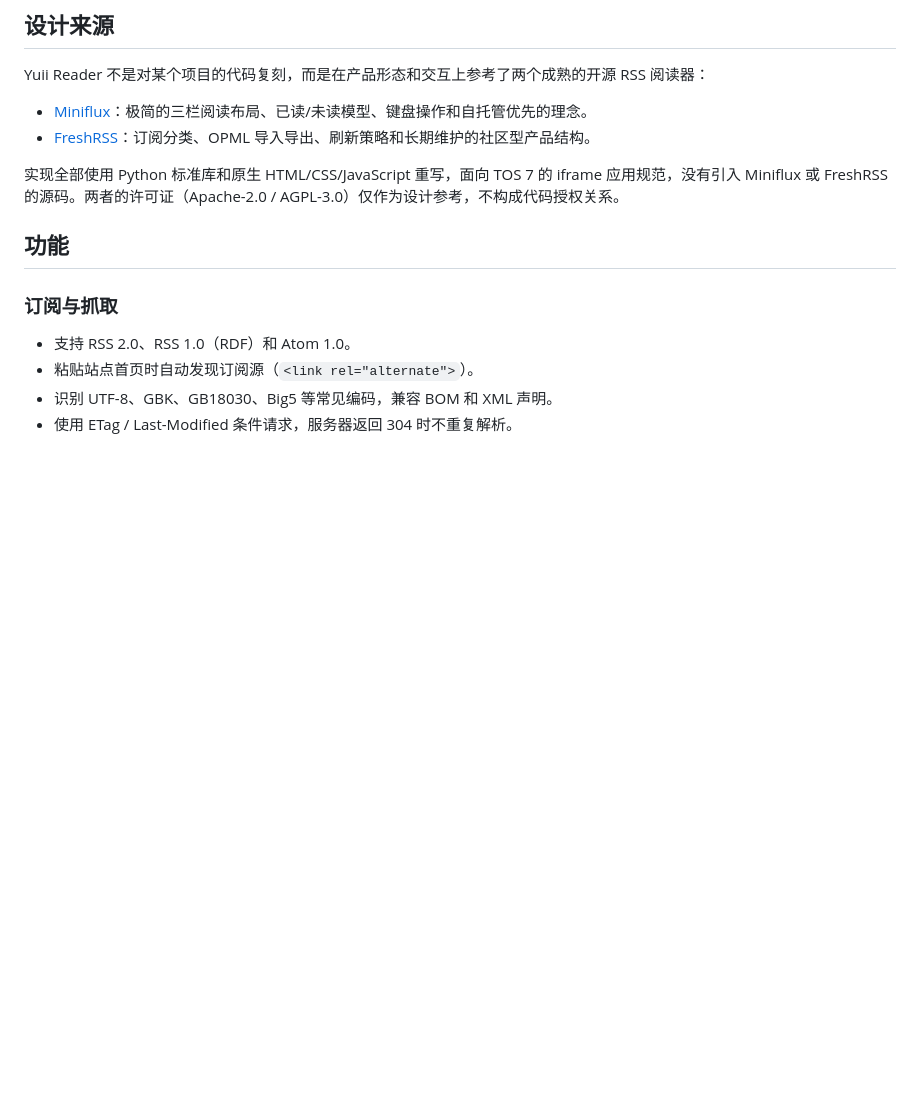
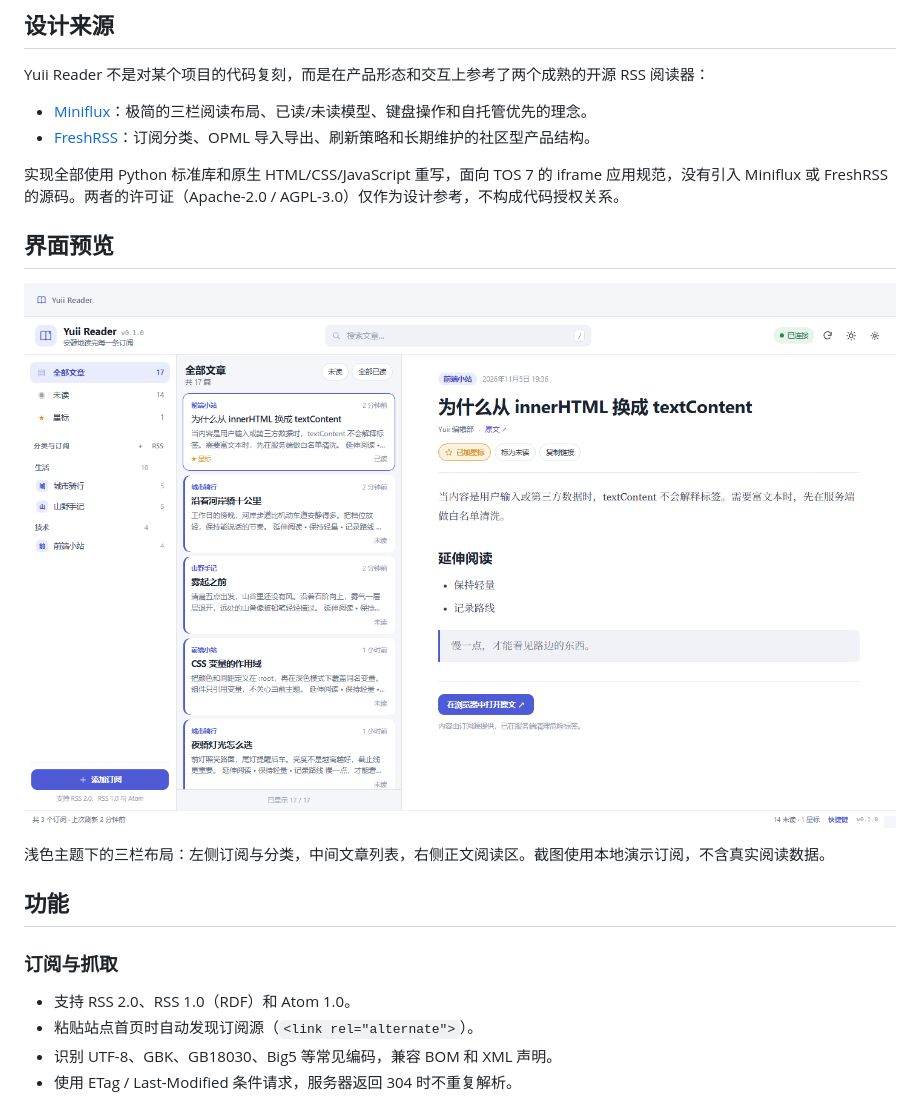
Before and after one commit to 642671/shiye-tos7, a Markdown page: README.md, the part around the change. Rendered like a GitHub page; pictures changed too: docs/screenshot.png (added); blank space fills up the shorter version.

Commit message:
Add README interface preview screenshot
Co-Authored-By: Claude Code <noreply@anthropic.com>

```diff
--- a/README.md
+++ b/README.md
@@ -15,6 +15,12 @@ Yuii Reader 不是对某个项目的代码复刻，而是在产品形态和交
 - [FreshRSS](https://github.com/FreshRSS/FreshRSS)：订阅分类、OPML 导入导出、刷新策略和长期维护的社区型产品结构。
 
 实现全部使用 Python 标准库和原生 HTML/CSS/JavaScript 重写，面向 TOS 7 的 iframe 应用规范，没有引入 Miniflux 或 FreshRSS 的源码。两者的许可证（Apache-2.0 / AGPL-3.0）仅作为设计参考，不构成代码授权关系。
+
+## 界面预览
+
+![Yuii Reader 三栏阅读界面（演示数据）](docs/screenshot.png)
+
+浅色主题下的三栏布局：左侧订阅与分类，中间文章列表，右侧正文阅读区。截图使用本地演示订阅，不含真实阅读数据。
 
 ## 功能
 
```
